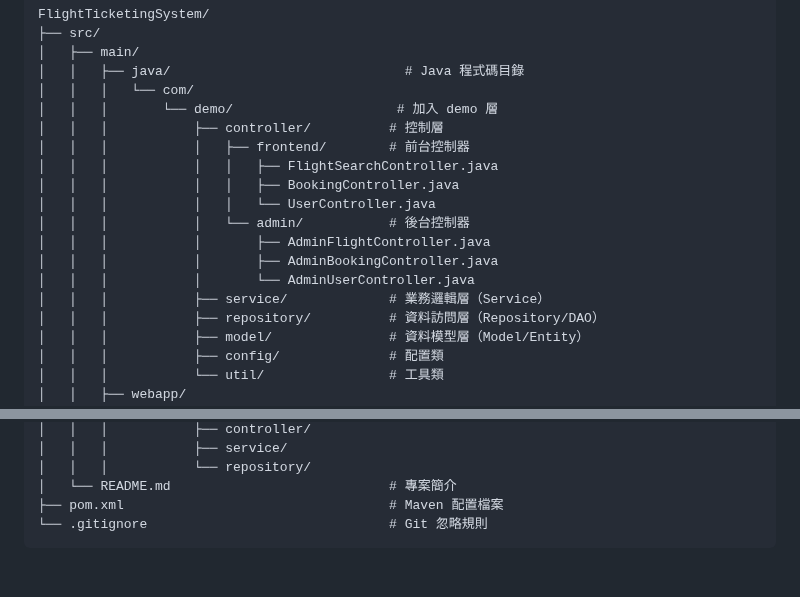
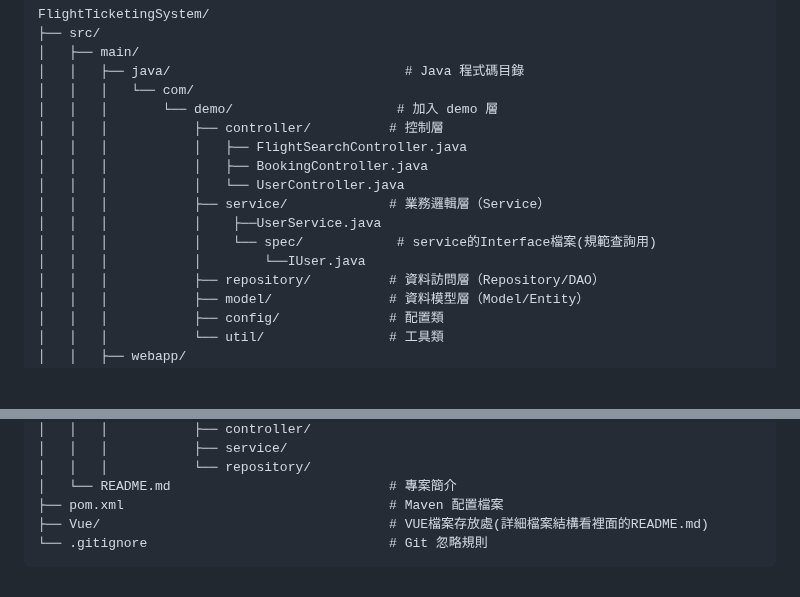
Before and after one commit to kaz589/FlightTicketingSystem, a Markdown page: README.md, 2 parts joined by grey strips. Rendered like a GitHub page; blank space fills up the shorter version.

```diff
--- a/README.md
+++ b/README.md
@@ -5,15 +5,13 @@
     │   │   │   └── com/
     │   │   │       └── demo/                     # 加入 demo 層
     │   │   │           ├── controller/          # 控制層
-    │   │   │           │   ├── frontend/        # 前台控制器
-    │   │   │           │   │   ├── FlightSearchController.java
-    │   │   │           │   │   ├── BookingController.java
-    │   │   │           │   │   └── UserController.java
-    │   │   │           │   └── admin/           # 後台控制器
-    │   │   │           │       ├── AdminFlightController.java
-    │   │   │           │       ├── AdminBookingController.java
-    │   │   │           │       └── AdminUserController.java
+    │   │   │           │   ├── FlightSearchController.java
+    │   │   │           │   ├── BookingController.java
+    │   │   │           │   └── UserController.java
     │   │   │           ├── service/             # 業務邏輯層（Service）
+    │   │   │           │    ├──UserService.java
+    │   │   │           │    └── spec/            # service的Interface檔案(規範查詢用)
+    │   │   │           │        └──IUser.java
     │   │   │           ├── repository/          # 資料訪問層（Repository/DAO）
     │   │   │           ├── model/               # 資料模型層（Model/Entity）
     │   │   │           ├── config/              # 配置類
@@ -48,4 +46,5 @@
     │   │   │           └── repository/
     │   └── README.md                            # 專案簡介
     ├── pom.xml                                  # Maven 配置檔案
+    ├── Vue/                                     # VUE檔案存放處(詳細檔案結構看裡面的README.md)
     └── .gitignore                               # Git 忽略規則
```
